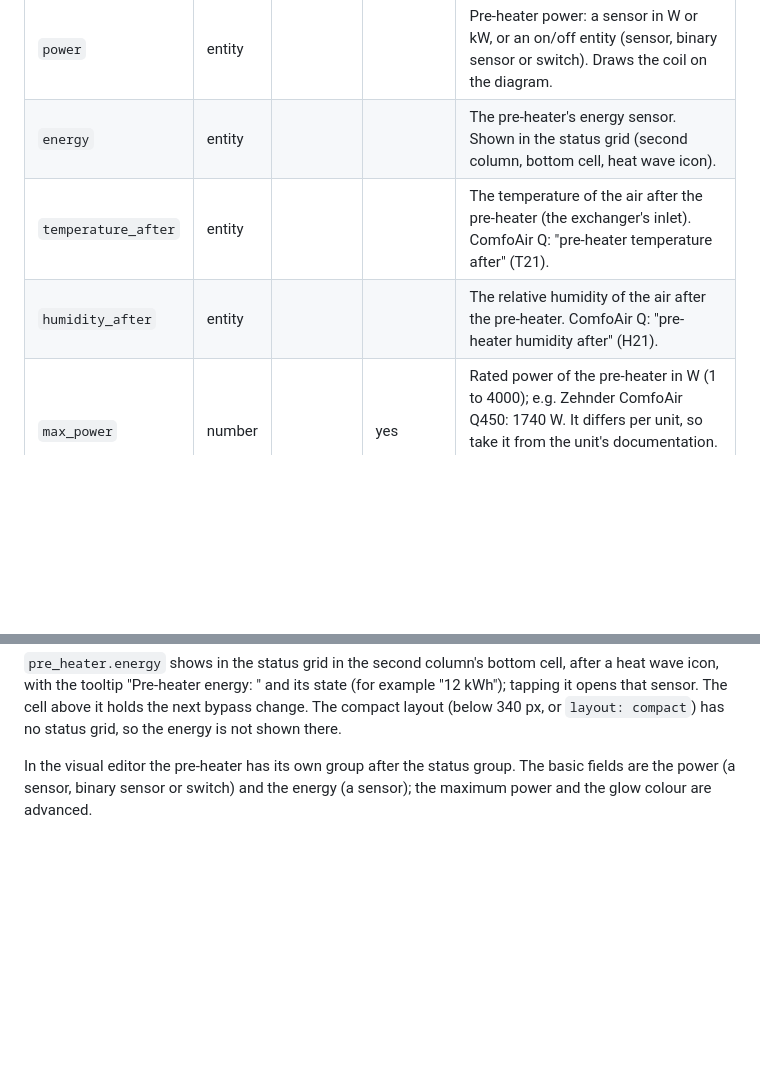
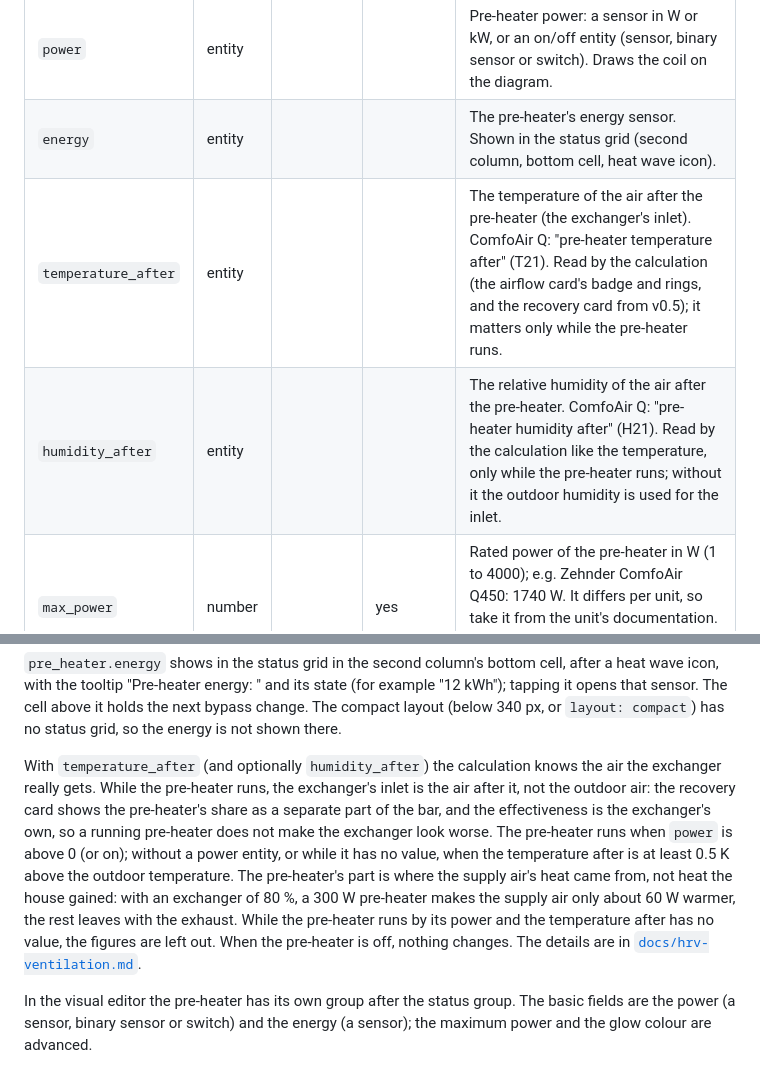
Before and after one commit to peeter123/hrv-ventilation-card, a Markdown page: README.md, 2 parts joined by grey strips. Rendered like a GitHub page; blank space fills up the shorter version.

Commit message:
Document the exchanger inlet after the pre-heater (task 1.7)
Co-Authored-By: Claude Opus 5.5 <noreply@anthropic.com>
Claude-Session: https://claude.ai/code/session_01Jp8YD8NVivvoAh4CWjPnti

```diff
--- a/README.md
+++ b/README.md
@@ -183,8 +183,8 @@ On the diagram the stream's `absolute_humidity` is a shown label, so its picker
 |---|---|---|---|---|
 | `power` | entity | | | Pre-heater power: a sensor in W or kW, or an on/off entity (sensor, binary sensor or switch). Draws the coil on the diagram. |
 | `energy` | entity | | | The pre-heater's energy sensor. Shown in the status grid (second column, bottom cell, heat wave icon). |
-| `temperature_after` | entity | | | The temperature of the air after the pre-heater (the exchanger's inlet). ComfoAir Q: "pre-heater temperature after" (T21). |
-| `humidity_after` | entity | | | The relative humidity of the air after the pre-heater. ComfoAir Q: "pre-heater humidity after" (H21). |
+| `temperature_after` | entity | | | The temperature of the air after the pre-heater (the exchanger's inlet). ComfoAir Q: "pre-heater temperature after" (T21). Read by the calculation (the airflow card's badge and rings, and the recovery card from v0.5); it matters only while the pre-heater runs. |
+| `humidity_after` | entity | | | The relative humidity of the air after the pre-heater. ComfoAir Q: "pre-heater humidity after" (H21). Read by the calculation like the temperature, only while the pre-heater runs; without it the outdoor humidity is used for the inlet. |
 | `max_power` | number | | yes | Rated power of the pre-heater in W (1 to 4000); e.g. Zehnder ComfoAir Q450: 1740 W. It differs per unit, so take it from the unit's documentation. Without it the coil glows fully at any power above 0. |
 | `glow_color` | color | `#ff9800` | yes | The colour the coil glows in while the heater is on: a CSS colour, by default a warm orange. |
 
@@ -219,6 +219,16 @@ nowhere and shows no share, because whether a unit's power reading includes its
 "Pre-heater energy: " and its state (for example "12 kWh"); tapping it opens that sensor. The cell above it holds the
 next bypass change. The compact layout (below 340 px, or `layout: compact`) has no status grid, so the energy is not
 shown there.
+
+With `temperature_after` (and optionally `humidity_after`) the calculation knows the air the exchanger really gets.
+While the pre-heater runs, the exchanger's inlet is the air after it, not the outdoor air: the recovery card shows the
+pre-heater's share as a separate part of the bar, and the effectiveness is the exchanger's own, so a running
+pre-heater does not make the exchanger look worse. The pre-heater runs when `power` is above 0 (or on); without a
+power entity, or while it has no value, when the temperature after is at least 0.5 K above the outdoor temperature. The
+pre-heater's part is where the supply air's heat came from, not heat the house gained: with an exchanger of 80 %, a
+300 W pre-heater makes the supply air only about 60 W warmer, the rest leaves with the exhaust. While the pre-heater
+runs by its power and the temperature after has no value, the figures are left out. When the pre-heater is off, nothing
+changes. The details are in [`docs/hrv-ventilation.md`](docs/hrv-ventilation.md).
 
 In the visual editor the pre-heater has its own group after the status group. The basic fields are the power
 (a sensor, binary sensor or switch) and the energy (a sensor); the maximum power and the glow colour are advanced.
```
Also changed, not shown: docs/hrv-ventilation.md (+45 -2 lines).
